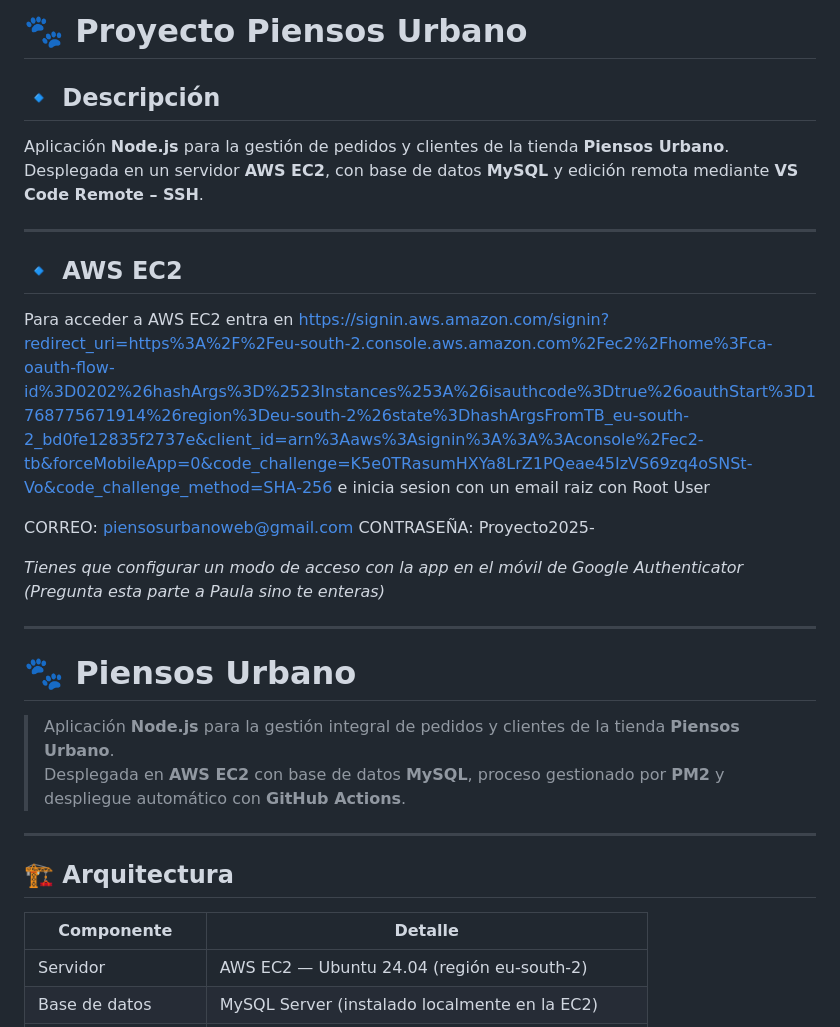
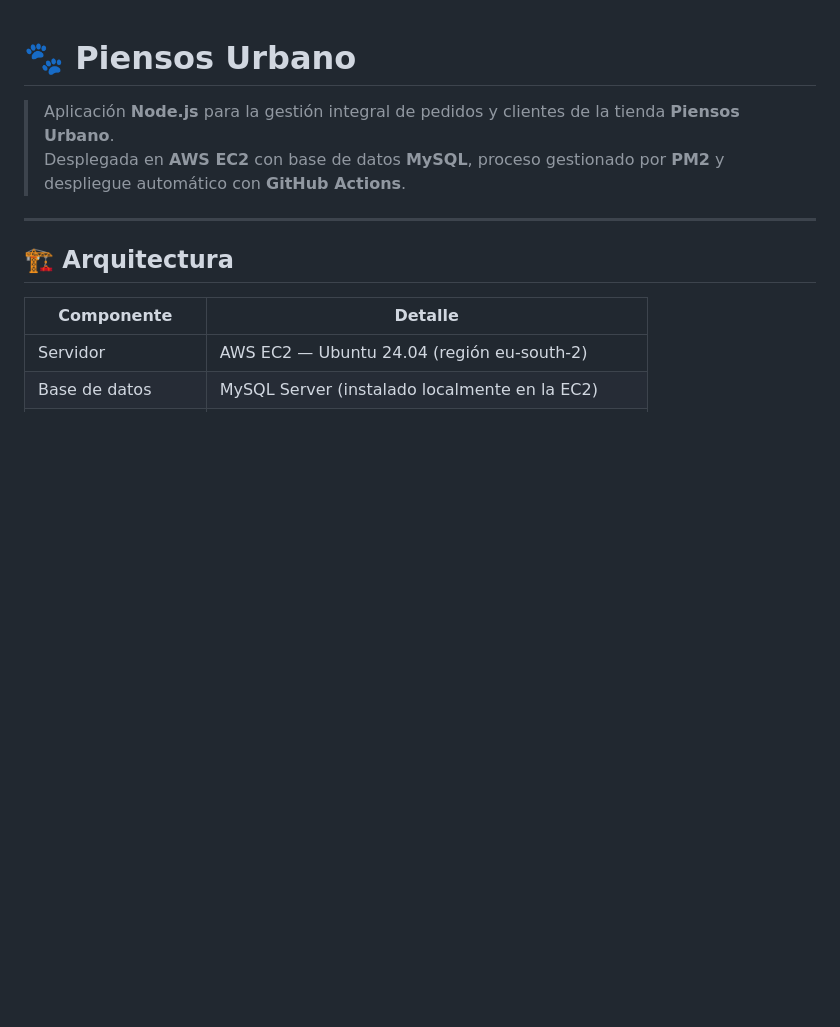
Before and after one commit to piensosurbanoweb/piensos_urbano, a Markdown page: README.md, the part around the change. Rendered like a GitHub page; blank space fills up the shorter version.

Commit message:
Update README to enhance security and clarity
Removed sensitive information and streamlined project description.

```diff
--- a/README.md
+++ b/README.md
@@ -1,20 +1,3 @@
-# 🐾 Proyecto Piensos Urbano
-
-## 🔹 Descripción
-Aplicación **Node.js** para la gestión de pedidos y clientes de la tienda **Piensos Urbano**.
-Desplegada en un servidor **AWS EC2**, con base de datos **MySQL** y edición remota mediante **VS Code Remote – SSH**.
-
----
-
-## 🔹 AWS EC2
-Para acceder a AWS EC2 entra en https://signin.aws.amazon.com/signin?redirect_uri=https%3A%2F%2Feu-south-2.console.aws.amazon.com%2Fec2%2Fhome%3Fca-oauth-flow-id%3D0202%26hashArgs%3D%2523Instances%253A%26isauthcode%3Dtrue%26oauthStart%3D1768775671914%26region%3Deu-south-2%26state%3DhashArgsFromTB_eu-south-2_bd0fe12835f2737e&client_id=arn%3Aaws%3Asignin%3A%3A%3Aconsole%2Fec2-tb&forceMobileApp=0&code_challenge=K5e0TRasumHXYa8LrZ1PQeae45IzVS69zq4oSNSt-Vo&code_challenge_method=SHA-256 e inicia sesion con un email raiz con Root User
-
-CORREO: piensosurbanoweb@gmail.com
-CONTRASEÑA: Proyecto2025-
-
-*Tienes que configurar un modo de acceso con la app en el móvil de Google Authenticator (Pregunta esta parte a Paula sino te enteras)*
-
----
 # 🐾 Piensos Urbano
 
 > Aplicación **Node.js** para la gestión integral de pedidos y clientes de la tienda **Piensos Urbano**.
```
